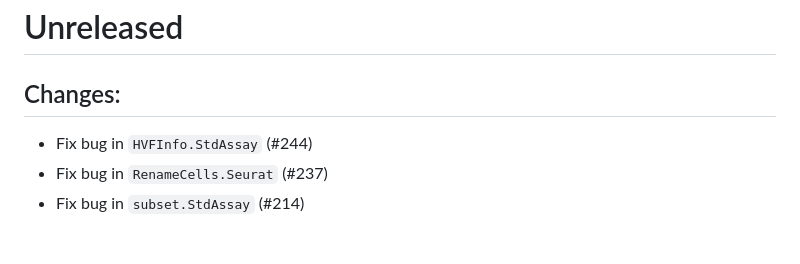
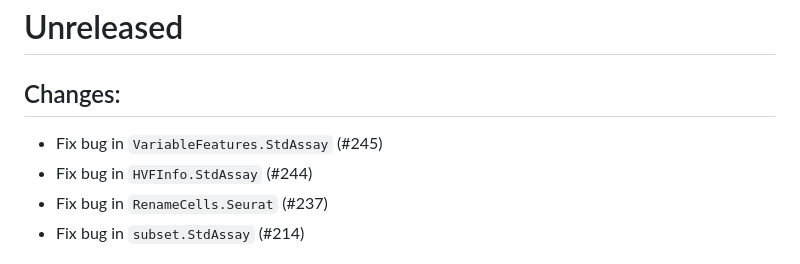
Before and after one commit to satijalab/seurat-object, a Markdown page: NEWS.md, the part around the change. Rendered like a GitHub page.

Commit message:
Update changelog

```diff
--- a/NEWS.md
+++ b/NEWS.md
@@ -1,6 +1,7 @@
 # Unreleased
 
 ## Changes:
+- Fix bug in `VariableFeatures.StdAssay` (#245)
 - Fix bug in `HVFInfo.StdAssay` (#244)
 - Fix bug in `RenameCells.Seurat` (#237)
 - Fix bug in `subset.StdAssay` (#214)
```
